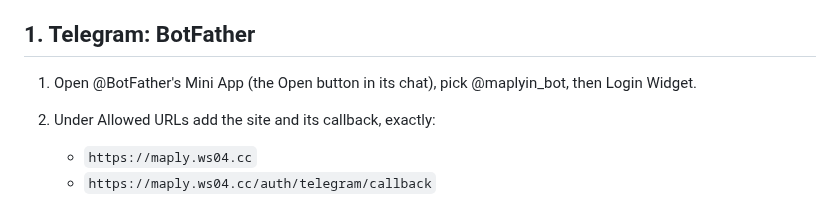
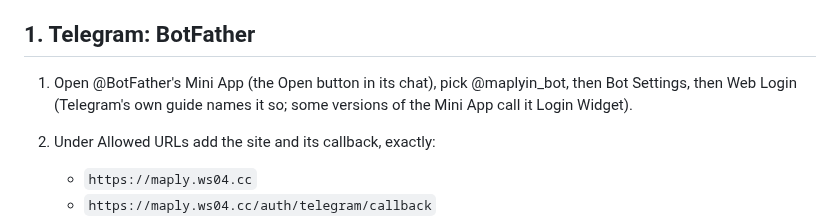
Before and after one commit to FreshLabDev/maply, a Markdown page: docs/sign-in.md, the part around the change. Drawn GitHub-style.

Commit message:
docs(sign-in): name BotFather's Web Login as Telegram's guide does
Co-Authored-By: Claude Opus 5.5 <noreply@anthropic.com>

```diff
--- a/docs/sign-in.md
+++ b/docs/sign-in.md
@@ -13,7 +13,8 @@ test bot on another address registers its own.
 ## 1. Telegram: BotFather
 
 1. Open @BotFather's Mini App (the Open button in its chat), pick
-   @maplyin_bot, then Login Widget.
+   @maplyin_bot, then Bot Settings, then Web Login (Telegram's own guide
+   names it so; some versions of the Mini App call it Login Widget).
 2. Under Allowed URLs add the site and its callback, exactly:
    - `https://maply.ws04.cc`
    - `https://maply.ws04.cc/auth/telegram/callback`
```
